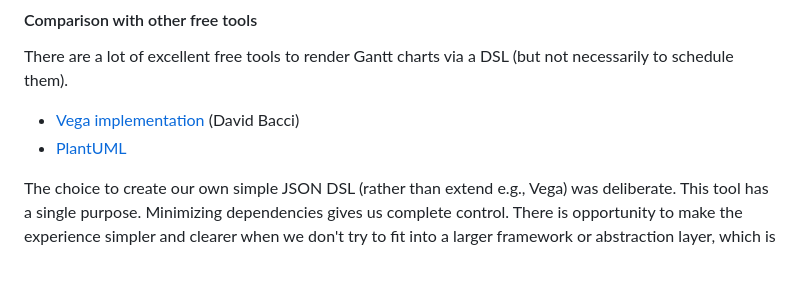
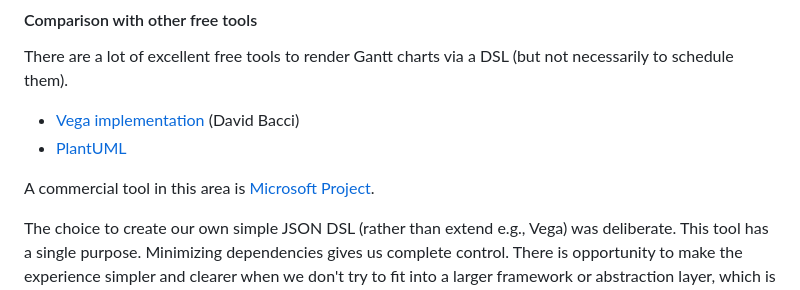
Before and after one commit to garyg1/gantt-chart-tool, a Markdown page: README.md, the part around the change. Rendered like a GitHub page; blank space fills up the shorter version.

```diff
--- a/README.md
+++ b/README.md
@@ -124,6 +124,8 @@ There are a lot of excellent free tools to render Gantt charts via a DSL (but no
 - [Vega implementation](https://github.com/PBI-David/Deneb-Showcase) (David Bacci)
 - [PlantUML](https://plantuml.com/gantt-diagram)
 
+A commercial tool in this area is [Microsoft Project](https://en.wikipedia.org/wiki/Microsoft_Project).
+
 The choice to create our own simple JSON DSL (rather than extend e.g., Vega) was deliberate. This tool has a single purpose. Minimizing dependencies gives us complete control. There is opportunity to make the experience simpler and clearer when we don't try to fit into a larger framework or abstraction layer, which is what this tool tries to achieve.
 
 #### Optional Google Fonts Integration
```
